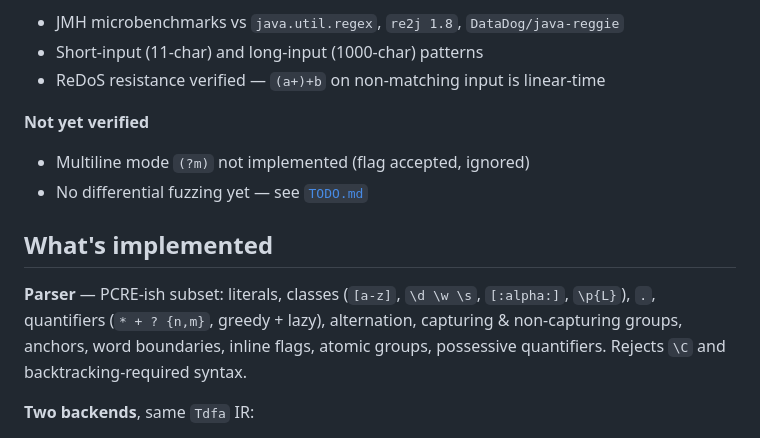
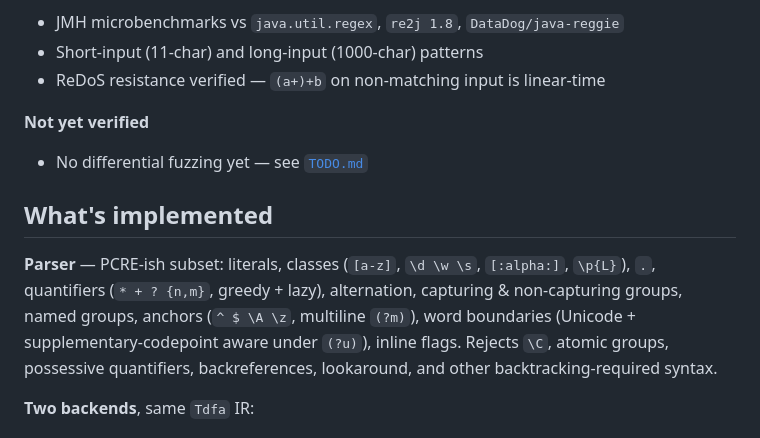
Before and after one commit to jemmix/tdfa-jvm, a Markdown page: README.md, the part around the change. GitHub-like rendering.

```diff
--- a/README.md
+++ b/README.md
@@ -86,15 +86,16 @@ compile-once-match-many model; multi-pass is solving a different problem.
 - ReDoS resistance verified — `(a+)+b` on non-matching input is linear-time
 
 **Not yet verified**
-- Multiline mode `(?m)` not implemented (flag accepted, ignored)
 - No differential fuzzing yet — see [`TODO.md`](TODO.md)
 
 ## What's implemented
 
 **Parser** — PCRE-ish subset: literals, classes (`[a-z]`, `\d \w \s`, `[:alpha:]`,
 `\p{L}`), `.`, quantifiers (`* + ? {n,m}`, greedy + lazy), alternation, capturing
-& non-capturing groups, anchors, word boundaries, inline flags, atomic groups,
-possessive quantifiers. Rejects `\C` and backtracking-required syntax.
+& non-capturing groups, named groups, anchors (`^ $ \A \z`, multiline `(?m)`),
+word boundaries (Unicode + supplementary-codepoint aware under `(?u)`), inline
+flags. Rejects `\C`, atomic groups, possessive quantifiers, backreferences,
+lookaround, and other backtracking-required syntax.
 
 **Two backends**, same `Tdfa` IR:
 - **ASM** (default) — emits a specialized JVM class per regex via runtime
```
Also changed, not shown: TODO.md (+34 -4 lines), docs/PARITY-PLAN.md (+10 -6 lines).
